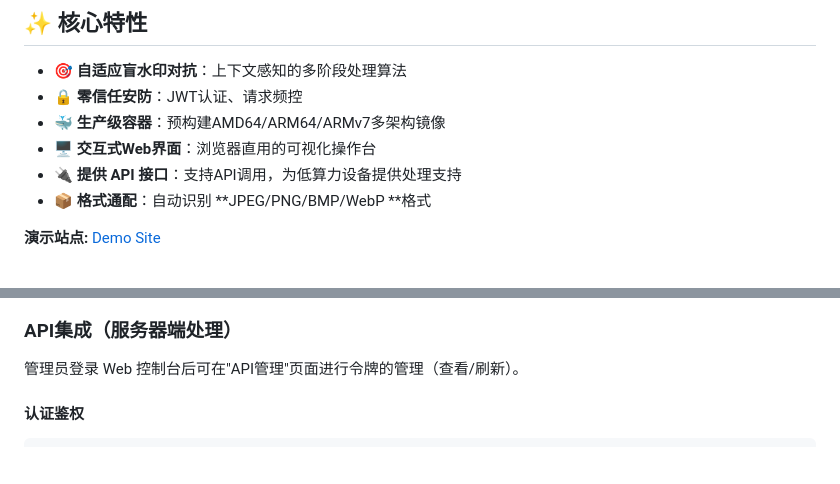
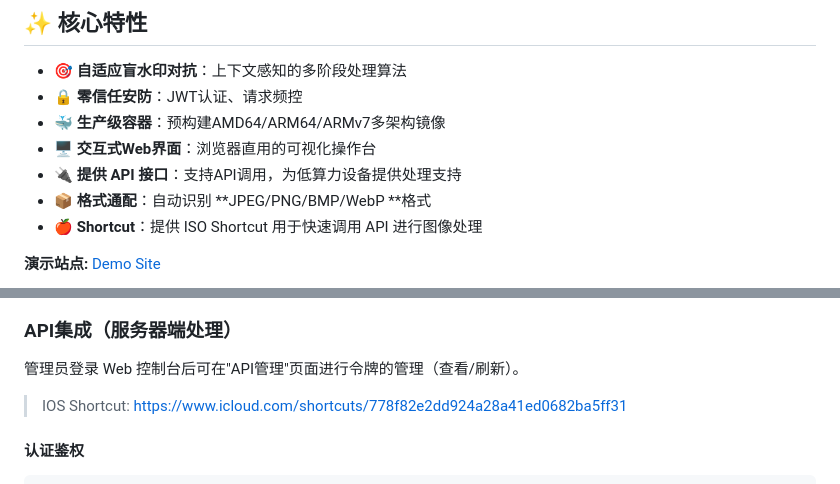
Before and after one commit to Neurocoda/Antimg, a Markdown page: README_CN.md, 2 parts joined by grey strips. Drawn GitHub-style; blank space fills up the shorter version.

```diff
--- a/README_CN.md
+++ b/README_CN.md
@@ -18,6 +18,7 @@
 - 🖥️ **交互式Web界面**：浏览器直用的可视化操作台
 - 🔌 **提供 API 接口**：支持API调用，为低算力设备提供处理支持
 - 📦 **格式通配**：自动识别 **JPEG/PNG/BMP/WebP **格式
+- 🍎 **Shortcut**：提供 ISO Shortcut 用于快速调用 API 进行图像处理
 
 
 **演示站点:** [Demo Site](https://antimg.neurocoda.com)
@@ -76,7 +77,7 @@ docker-compose up -d --build
 
 管理员登录 Web 控制台后可在"API管理"页面进行令牌的管理（查看/刷新）。
 
-
+> IOS Shortcut: https://www.icloud.com/shortcuts/778f82e2dd924a28a41ed0682ba5ff31
 
 #### 认证鉴权
 
```
